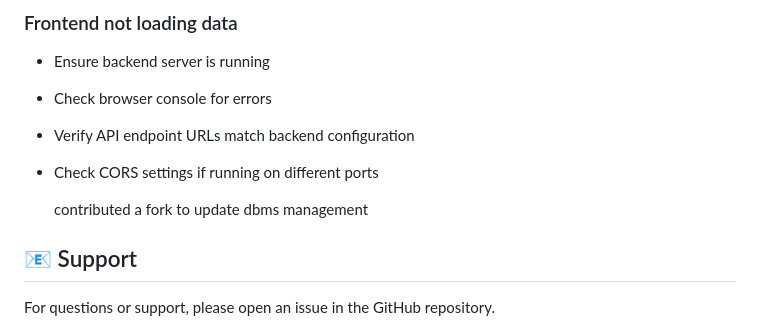
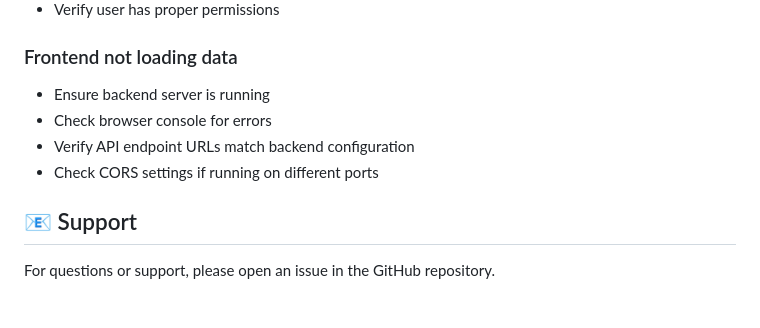
Before and after one commit to TECHTHUNDER2018/car-rental-system, a Markdown page: README.md, the part around the change. GitHub-like rendering; blank space fills up the shorter version.

Commit message:
Remove outdated contribution note from README
Removed outdated note about contributing a fork for dbms management.

```diff
--- a/README.md
+++ b/README.md
@@ -549,7 +549,6 @@ This project is open source and available for educational purposes.
 - Verify API endpoint URLs match backend configuration
 - Check CORS settings if running on different ports
 
-  contributed a fork to update dbms management
 
 ## 📧 Support
 
```
